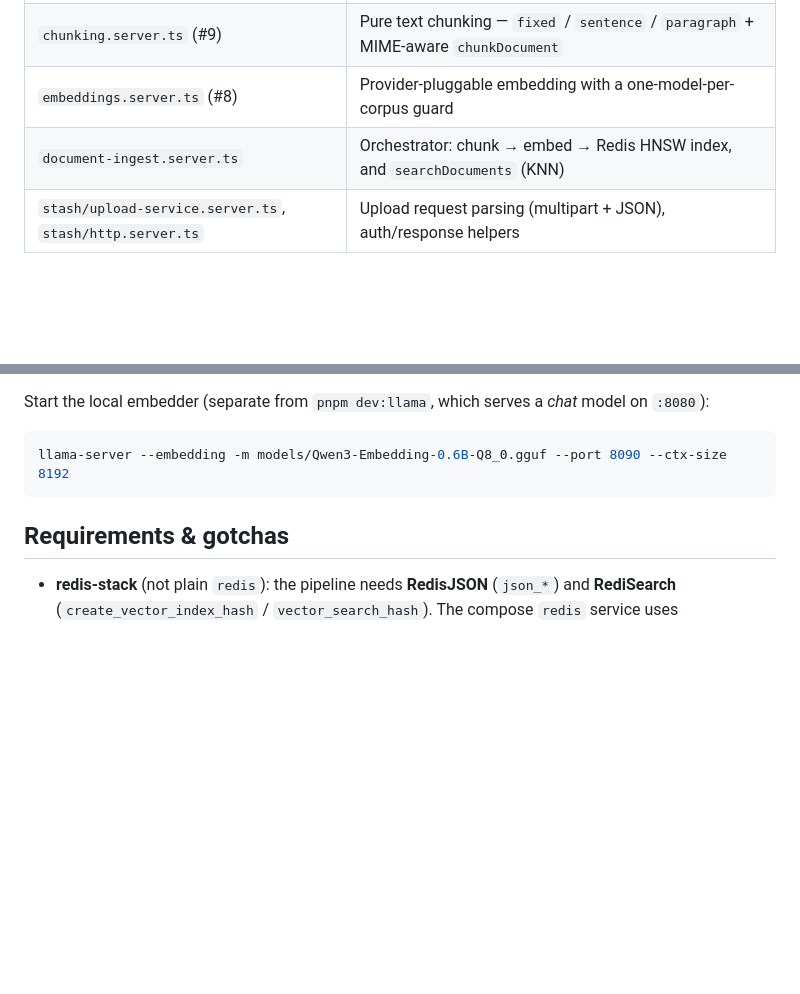
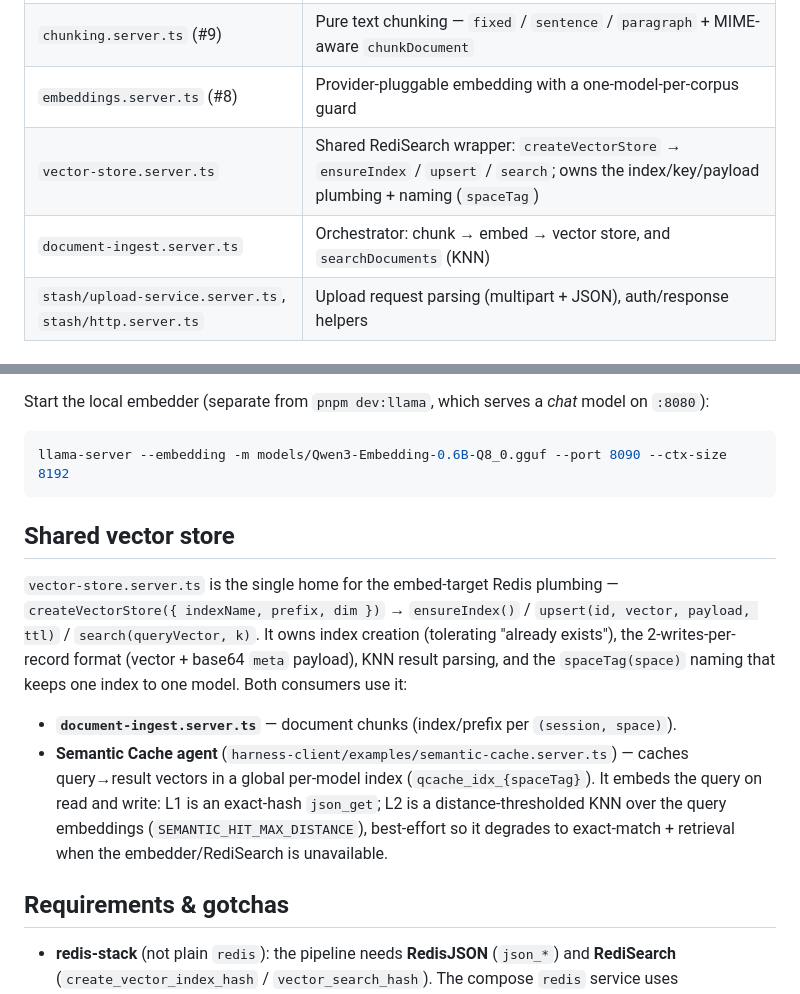
Before and after one commit to mknw/harness-playground, a Markdown page: docs/DATA_STASH.md, 2 parts joined by grey strips. GitHub-like rendering; blank space fills up the shorter version.

Commit message:
docs(data-stash): document the shared vector store + semantic-cache reuse
Co-Authored-By: Claude Opus 4.8 (1M context) <noreply@anthropic.com>

````diff
--- a/docs/DATA_STASH.md
+++ b/docs/DATA_STASH.md
@@ -18,7 +18,8 @@ query ─────────────────────── embe
 | `document-store.server.ts` (#6) | RedisJSON storage: CRUD, TTL, per-session index, hide/archive flags, `toPriorResult` adapter |
 | `chunking.server.ts` (#9) | Pure text chunking — `fixed` / `sentence` / `paragraph` + MIME-aware `chunkDocument` |
 | `embeddings.server.ts` (#8) | Provider-pluggable embedding with a one-model-per-corpus guard |
-| `document-ingest.server.ts` | Orchestrator: chunk → embed → Redis HNSW index, and `searchDocuments` (KNN) |
+| `vector-store.server.ts` | Shared RediSearch wrapper: `createVectorStore` → `ensureIndex` / `upsert` / `search`; owns the index/key/payload plumbing + naming (`spaceTag`) |
+| `document-ingest.server.ts` | Orchestrator: chunk → embed → vector store, and `searchDocuments` (KNN) |
 | `stash/upload-service.server.ts`, `stash/http.server.ts` | Upload request parsing (multipart + JSON), auth/response helpers |
 
 ## API routes (`ui/src/routes/api/stash/`)
@@ -64,6 +65,14 @@ Start the local embedder (separate from `pnpm dev:llama`, which serves a *chat*
 llama-server --embedding -m models/Qwen3-Embedding-0.6B-Q8_0.gguf --port 8090 --ctx-size 8192
 ```
 
+## Shared vector store
+
+`vector-store.server.ts` is the single home for the embed-target Redis plumbing —
+`createVectorStore({ indexName, prefix, dim })` → `ensureIndex()` / `upsert(id, vector, payload, ttl)` / `search(queryVector, k)`. It owns index creation (tolerating "already exists"), the 2-writes-per-record format (vector + base64 `meta` payload), KNN result parsing, and the `spaceTag(space)` naming that keeps one index to one model. Both consumers use it:
+
+- **`document-ingest.server.ts`** — document chunks (index/prefix per `(session, space)`).
+- **Semantic Cache agent** (`harness-client/examples/semantic-cache.server.ts`) — caches query→result vectors in a global per-model index (`qcache_idx_{spaceTag}`). It embeds the query on read and write: L1 is an exact-hash `json_get`; L2 is a distance-thresholded KNN over the query embeddings (`SEMANTIC_HIT_MAX_DISTANCE`), best-effort so it degrades to exact-match + retrieval when the embedder/RediSearch is unavailable.
+
 ## Requirements & gotchas
 
 - **redis-stack** (not plain `redis`): the pipeline needs **RedisJSON** (`json_*`) and **RediSearch** (`create_vector_index_hash` / `vector_search_hash`). The compose `redis` service uses `redis/redis-stack` (merged in #91).
````
